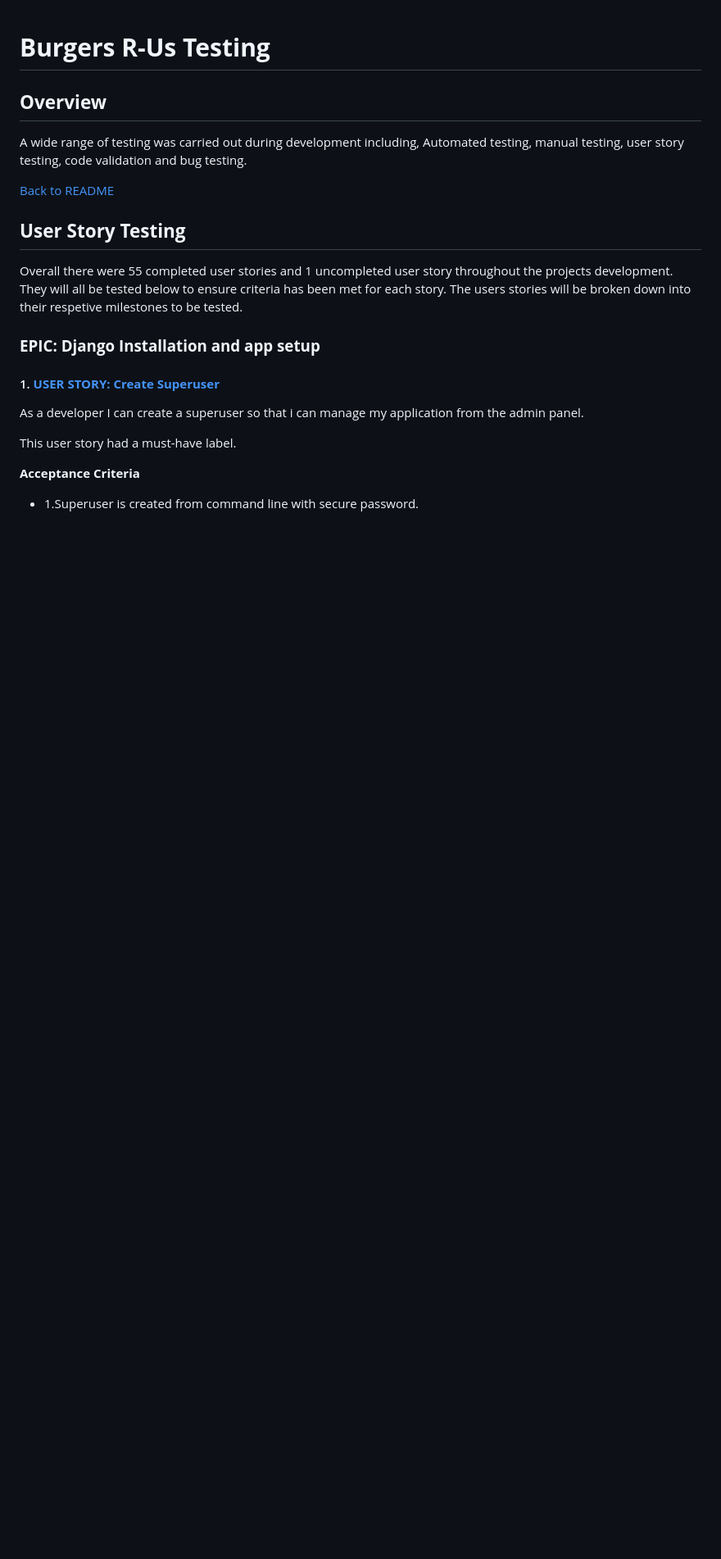
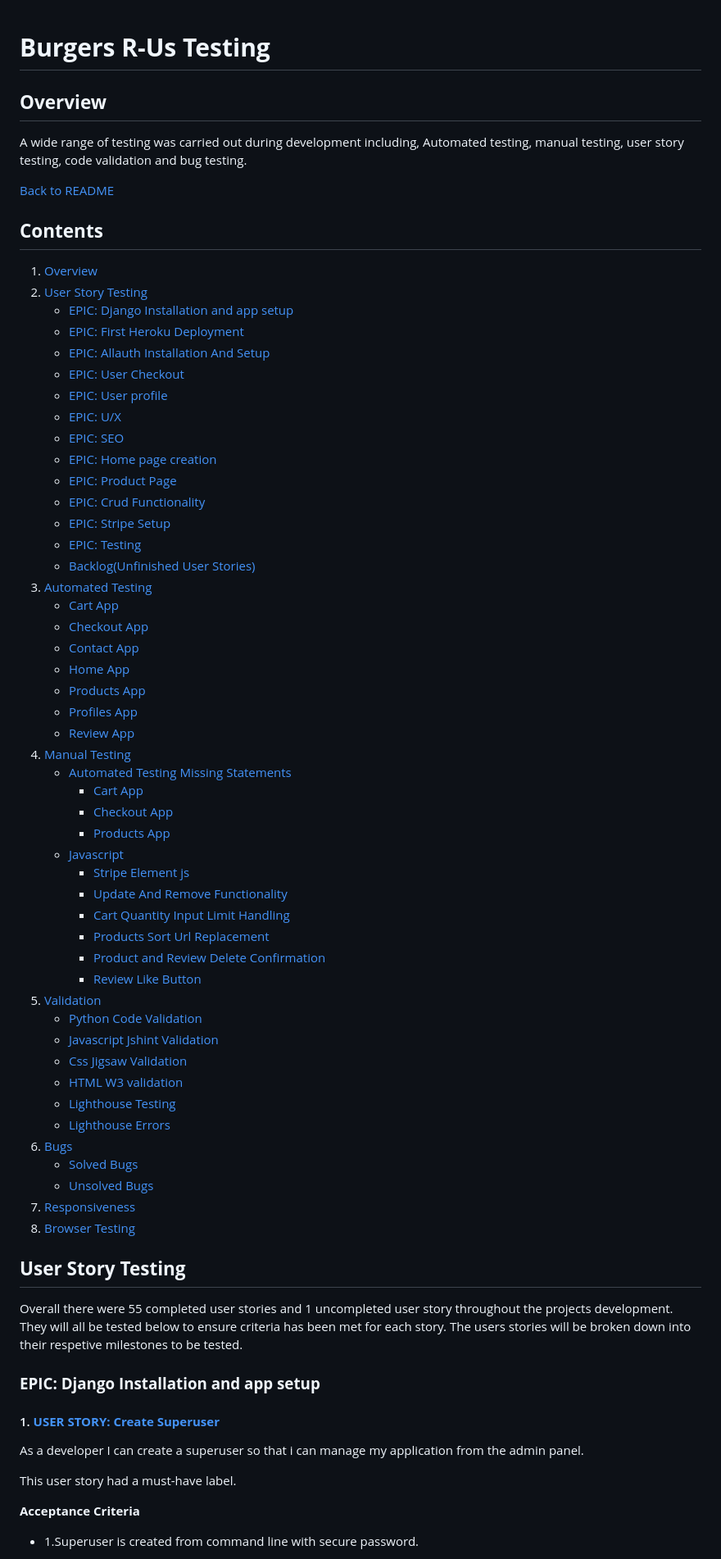
Before and after one commit to seanj06/Burgers-R-Us-P5, a Markdown page: TESTING.md, the part around the change. Shown at 82% size. Rendered like a GitHub page; blank space fills up the shorter version.

Commit message:
Add contents to TESTING.md

```diff
--- a/TESTING.md
+++ b/TESTING.md
@@ -4,6 +4,59 @@
 A wide range of testing was carried out during development including, Automated testing, manual testing, user story testing, code validation and bug testing.
 
 [Back to README](/README.md)
+
+## **Contents**
+
+1. [Overview](#overview)
+2. [User Story Testing](#user-story-testing)
+   - [EPIC: Django Installation and app setup](#epic-django-installation-and-app-setup)
+   - [EPIC: First Heroku Deployment](#epic-first-heroku-deployment)
+   - [EPIC: Allauth Installation And Setup](#epic-allauth-installation-and-setup)
+   - [EPIC: User Checkout](#epic-user-checkout)
+   - [EPIC: User profile](#epic-user-profile)
+   - [EPIC: U/X](#epic-ux)
+   - [EPIC: SEO](#epic-seo)
+   - [EPIC: Home page creation](#epic-home-page-creation)
+   - [EPIC: Product Page](#epic-product-page)
+   - [EPIC: Crud Functionality](#epic-crud-functionality)
+   - [EPIC: Stripe Setup](#epic-stripe-setup)
+   - [EPIC: Testing](#epic-testing)
+   - [Backlog(Unfinished User Stories)](#backlogunfinished-user-stories)
+3. [Automated Testing](#automated-testing)
+   - [Cart App](#cart-app)
+   - [Checkout App](#checkout-app)
+   - [Contact App](#contact-app)
+   - [Home App](#home-app)
+   - [Products App](#products-app)
+   - [Profiles App](#profiles-app)
+   - [Review App](#review-app)
+4. [Manual Testing](#manual-testing)
+   - [Automated Testing Missing Statements](#automated-testing-missing-statements)
+     - [Cart App](#cart-app-1)
+     - [Checkout App](#checkout-app-1)
+     - [Products App](#products-app-1)
+   - [Javascript](#javascript)
+     - [Stripe Element js](#stripe-element-js)
+     - [Update And Remove Functionality](#update-and-remove-functionality)
+     - [Cart Quantity Input Limit Handling](#cart-quantity-input-limit-handling)
+     - [Products Sort Url Replacement](#products-sort-url-replacement)
+     - [Product and Review Delete Confirmation](#product-and-review-delete-confirmation)
+     - [Review Like Button](#review-like-button)
+5. [Validation](#validation)
+   - [Python Code Validation](#python-code-validation)
+   - [Javascript Jshint Validation](#javascript-jshint-validation)
+   - [Css Jigsaw Validation](#css-jigsaw-validation)
+   - [HTML W3 validation](#html-w3-validation)
+   - [Lighthouse Testing](#lighthouse-testing)
+   - [Lighthouse Errors](#lighthouse-errors)
+6. [Bugs](#bugs)
+   - [Solved Bugs](#solved-bugs)
+   - [Unsolved Bugs](#unsolved-bugs)
+7. [Responsiveness](#responsiveness)
+8. [Browser Testing](#browser-testing)
+
+
+
 
 ## **User Story Testing**
 
```
